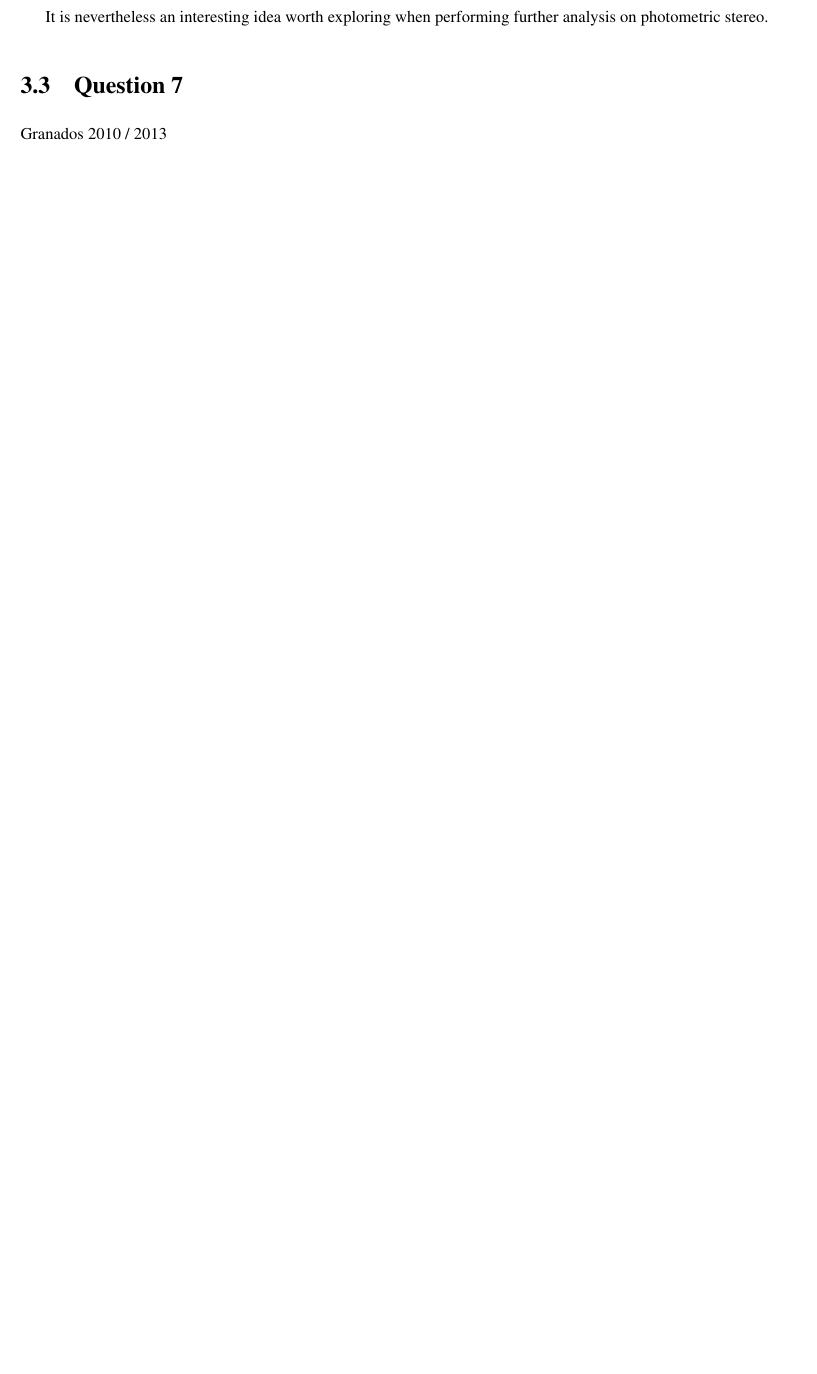
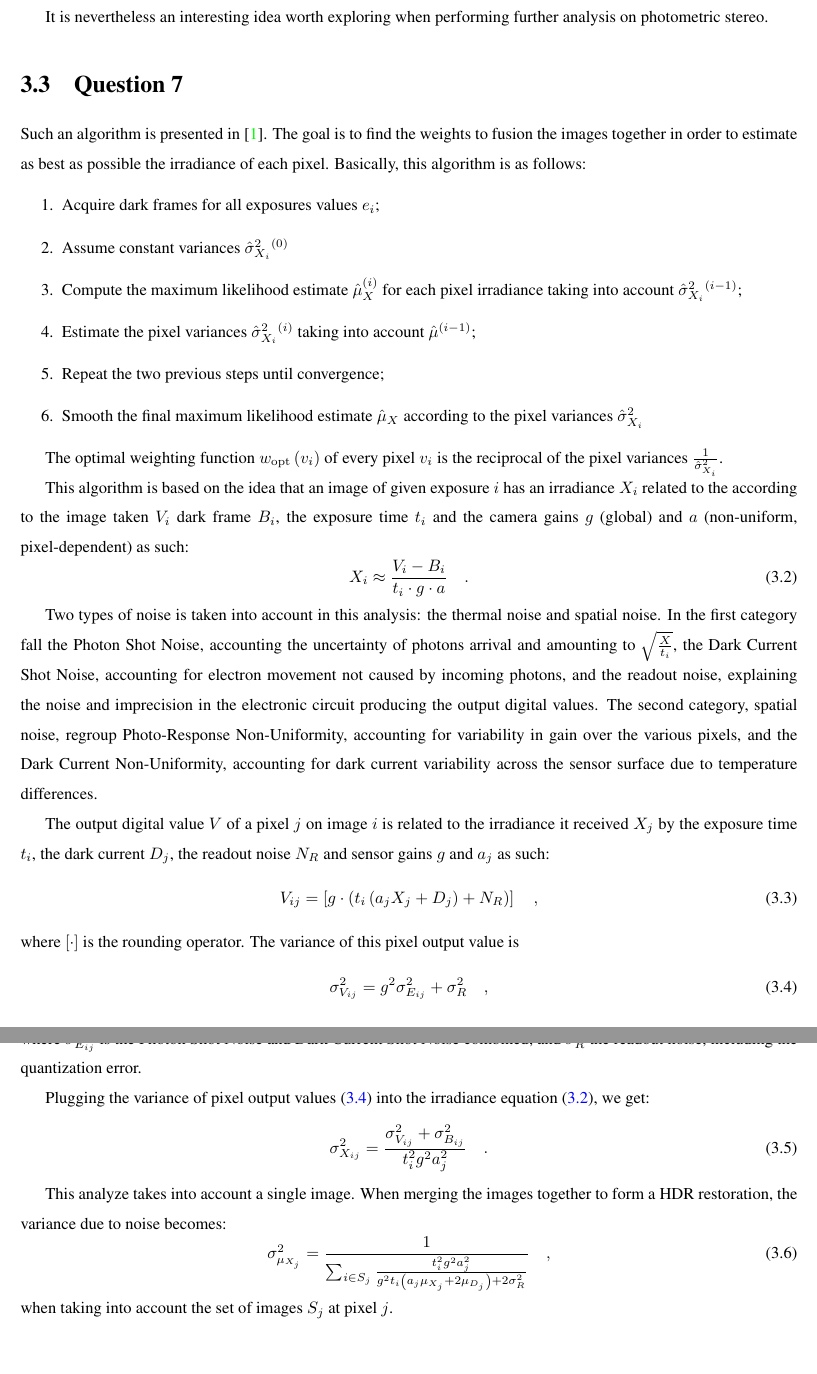
Before and after one commit to soravux/thesis_proposal, a LaTeX thesis (examen/main.tex): part of page 12 of 16 before the commit and two parts of pages 12 and 13 of 17 after it, the two joined at a grey line, cut so that both start at the same text, the shorter picture padded with empty space. Compiled offline with pdfLaTeX.

Commit message:
Questions 6 and 7

```diff
--- a/examen/main.tex
+++ b/examen/main.tex
@@ -282,7 +282,49 @@ It is nevertheless an interesting idea worth exploring when performing further a
 
 \section{Question 7}
 
-Granados 2010 / 2013
+Such an algorithm is presented in~\cite{Granados2010a}. The goal is to find the weights to fusion the images together in order to estimate as best as possible the irradiance of each pixel. Basically, this algorithm is as follows:
+\begin{enumerate}
+  \item{Acquire dark frames for all exposures values $e_i$;}
+  \item{Assume constant variances $\hat{\sigma}_{X_i}^2{}^{(0)}$}
+  \item{Compute the maximum likelihood estimate $\hat{\mu}_X^{(i)}$ for each pixel irradiance taking into account $\hat{\sigma}_{X_i}^2{}^{(i-1)}$;}
+  \item{Estimate the pixel variances $\hat{\sigma}_{X_i}^2{}^{(i)}$ taking into account $\hat{\mu}^{(i-1)}$;}
+  \item{Repeat the two previous steps until convergence;}
+  \item{Smooth the final maximum likelihood estimate $\hat{\mu}_X$ according to the pixel variances $\hat{\sigma}_{X_i}^2$}
+\end{enumerate}
+
+The optimal weighting function $w_{\mathrm{opt}}\left(v_i\right)$ of every pixel $v_i$ is the reciprocal of the pixel variances $\frac{1}{\hat{\sigma}_{X_i}^2}$.
+
+This algorithm is based on the idea that an image of given exposure $i$ has an irradiance $X_i$ related to the according to the image taken $V_i$ dark frame $B_i$, the exposure time $t_i$ and the camera gains $g$ (global) and $a$ (non-uniform, pixel-dependent) as such:
+\begin{equation}
+\label{q7:eqirr}
+X_i \approx \frac{V_i - B_i}{t_i \cdot g \cdot a}
+\quad.
+\end{equation}
+
+Two types of noise is taken into account in this analysis: the thermal noise and spatial noise. In the first category fall the Photon Shot Noise, accounting the uncertainty of photons arrival and amounting to $\sqrt{\frac{X}{t_i}}$, the Dark Current Shot Noise, accounting for electron movement not caused by incoming photons, and the readout noise, explaining the noise and imprecision in the electronic circuit producing the output digital values. The second category, spatial noise, regroup Photo-Response Non-Uniformity, accounting for variability in gain over the various pixels, and the Dark Current Non-Uniformity, accounting for dark current variability across the sensor surface due to temperature differences.
+
+The output digital value $V$ of a pixel $j$ on image $i$ is related to the irradiance it received $X_j$ by the exposure time $t_i$, the dark current $D_j$, the readout noise $N_R$ and sensor gains $g$ and $a_j$ as such:
+\begin{equation}
+V_{ij} = \left[ g \cdot \left( t_i \left( a_j X_j + D_j \right ) + N_R\right) \right] \quad,
+\end{equation}
+where $\left[ \cdot \right]$ is the rounding operator. The variance of this pixel output value is
+\begin{equation}
+\label{q7:noisevariance}
+\sigma_{V_{ij}}^2 = g^2 \sigma_{E_{ij}}^2 + \sigma_R^2
+\quad,
+\end{equation}
+where $\sigma_{E_{ij}}^2$ is the Photon Shot Noise and Dark Current Shot Noise combined, and $\sigma_R^2$ the readout noise, including the quantization error.
+
+Plugging the variance of pixel output values~\eqref{q7:noisevariance} into the irradiance equation \eqref{q7:eqirr}, we get:
+\begin{equation}
+\sigma_{X_{ij}}^2 = \frac{\sigma_{V_{ij}}^2 + \sigma_{B_{ij}}^2}{t_i^2 g^2 a_j^2} \quad.
+\end{equation}
+
+This analyze takes into account a single image. When merging the images together to form a HDR restoration, the variance due to noise becomes:
+\begin{equation}
+\sigma_{\mu_{X_j}}^2 = \frac{1}{\sum_{i \in S_j} \frac{t_i^2 g^2 a_j^2}{g^2 t_i \left( a_j \mu_{X_j} + 2 \mu_{D_j} \right) + 2 \sigma_R^2}} \quad,
+\end{equation}
+when taking into account the set of images $S_j$ at pixel $j$.
 
 \chapter{Questions by Jean-François Lalonde}
 
```
